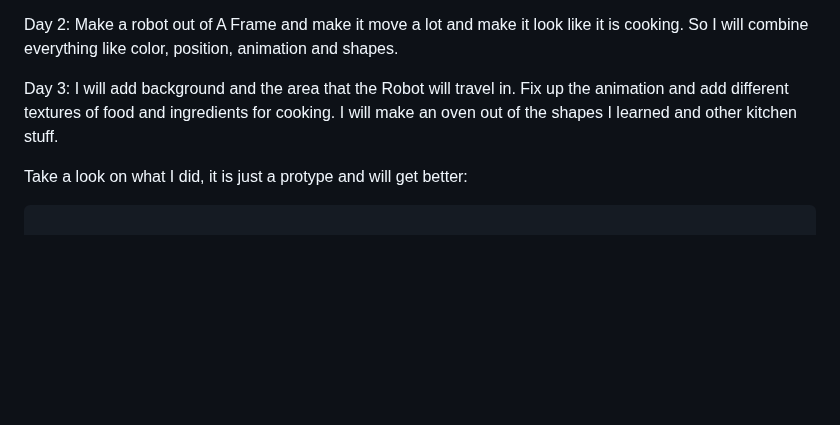
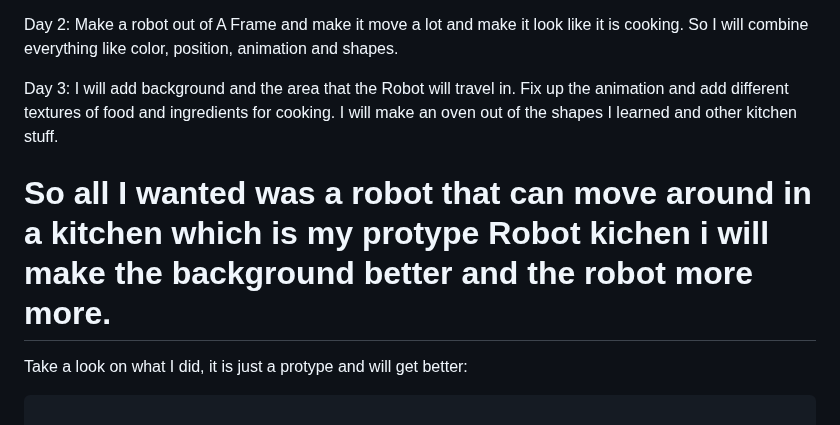
Before and after one commit to johnnyy5929/sep10-freedom-project, a Markdown page: tool/learning-log.md, the part around the change. Drawn GitHub-style; blank space fills up the shorter version.

`````diff
--- a/tool/learning-log.md
+++ b/tool/learning-log.md
@@ -355,6 +355,8 @@ Day 1: get a better understanding of how animation works for Aframe. Also get a
 
 Day 3: I will add background and the area that the Robot will travel in. Fix up the animation and add different textures of food and ingredients for cooking. I will make an oven out of the shapes I learned and other kitchen stuff.
 
+# So all I wanted was a robot that can move around in a kitchen which is my protype Robot kichen i will make the background better and the robot more more.
+
 Take a look on what I did, it is just a protype and will get better:
 
 ````
`````
